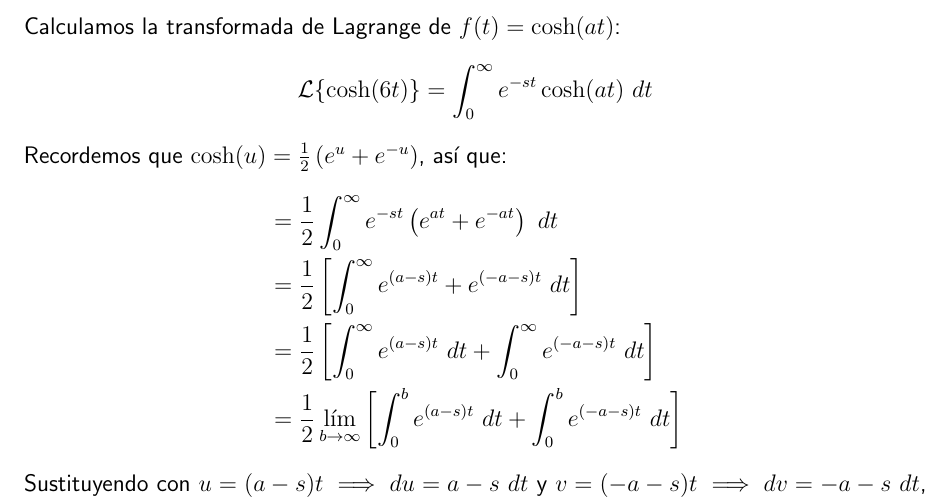
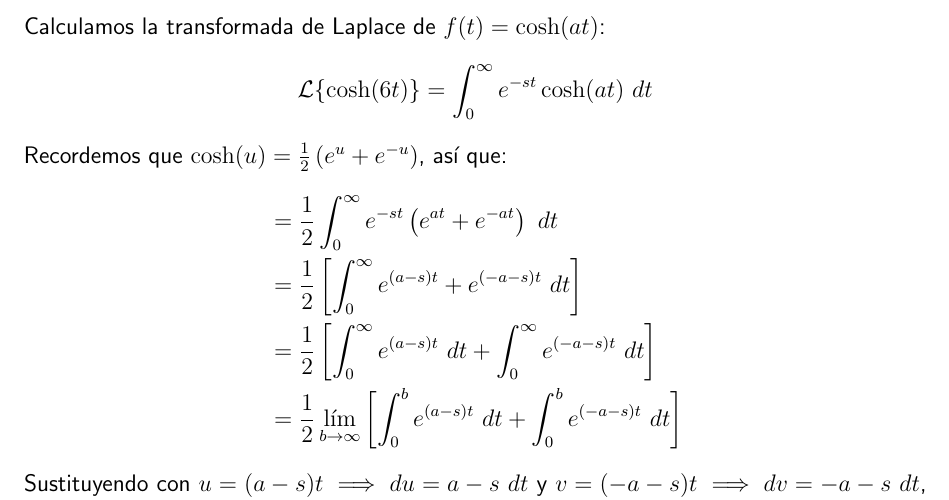
Before and after one commit to camargomau/S1.64, a LaTeX document (S1.64.01 Transformadas de Laplace/S1.64.01 Transformadas de Laplace.tex): part of page 7 of 7, cut so that both start at the same text. The pictures show the PDF file S1.64.01 Transformadas de Laplace/S1.64.01 Transformadas de Laplace.pdf that the author committed with the source.

Commit message:
Correct all occurrences of 'Lagrange' in S1.64.01

```diff
--- a/S1.64.01 Transformadas de Laplace/S1.64.01 Transformadas de Laplace.tex
+++ b/S1.64.01 Transformadas de Laplace/S1.64.01 Transformadas de Laplace.tex
@@ -14,7 +14,7 @@
 \setcounter{section}{7}
 \section{\texorpdfstring{\(f(t)=\cos(t)\)}{f (t) = cos (t)}}
 
-Calculamos la transformada de Lagrange de \(f(t) = \cos(t)\):
+Calculamos la transformada de Laplace de \(f(t) = \cos(t)\):
 \begin{align*}
 	\mathcal{L}\{\cos (t)\} &= \int_{0}^{\infty} e^{-st} \cos(t)\ dt \\
 	&= \lim_{b \to \infty} \int_{0}^{b} e^{-st} \cos(t)\ dt
@@ -57,7 +57,7 @@ Por lo tanto, finalmente:
 \setcounter{section}{10}
 \section{\texorpdfstring{\(f(t)=e^{4t}\)}{f (t) = e (4t) }}
 
-Calculamos la transformada de Lagrange de \(f(t) = e^{4t}\):
+Calculamos la transformada de Laplace de \(f(t) = e^{4t}\):
 \begin{align*}
 	\mathcal{L}\{e^{4t}\} &= \int_{0}^{\infty} e^{-st} e^{4t}\ dt \\
 	&= \int_{0}^{\infty} e^{(4-s)t} \ dt \\
@@ -83,7 +83,7 @@ Así, finalmente obtenemos que:
 
 \section{\texorpdfstring{\(f(t)=e^{-2t}\)}{f (t) = e (-2t)}}
 
-Calculamos la transformada de Lagrange de \(f(t) = e^{-2t}\):
+Calculamos la transformada de Laplace de \(f(t) = e^{-2t}\):
 \begin{align*}
 	\mathcal{L}\{e^{-2t}\} &= \int_{0}^{\infty} e^{-st} e^{-2t}\ dt \\
 	&= \int_{0}^{\infty} e^{(-2-s)t} \ dt \\
@@ -110,7 +110,7 @@ Así, finalmente obtenemos que:
 \setcounter{section}{13}
 \section{\texorpdfstring{\(f(t)=\sinh(3t)\)}{f (t) = sinh (3t)}}
 
-Calculamos la transformada de Lagrange de \(f(t) = \sinh(3t)\):
+Calculamos la transformada de Laplace de \(f(t) = \sinh(3t)\):
 \begin{align*}
 	\mathcal{L}\{\sinh(3t)\} &= \int_{0}^{\infty} e^{-st} \sinh(3t) \ dt
 \end{align*}
@@ -145,7 +145,7 @@ Así, finalmente:
 
 \section{\texorpdfstring{\(f(t)=\cosh(6t)\)}{f (t) = cosh (6t)}}
 
-Calculamos la transformada de Lagrange de \(f(t) = \cosh(6t)\):
+Calculamos la transformada de Laplace de \(f(t) = \cosh(6t)\):
 \[
 	\mathcal{L}\{\cosh(6t)\} = \int_{0}^{\infty} e^{-st} \cosh(6t) \ dt
 \]
@@ -180,7 +180,7 @@ Así, finalmente:
 \setcounter{section}{16}
 \section{\texorpdfstring{\(f(t)=\cosh(at)\)}{f (t) = cosh (at)}}
 
-Calculamos la transformada de Lagrange de \(f(t) = \cosh(at)\):
+Calculamos la transformada de Laplace de \(f(t) = \cosh(at)\):
 \[
 	\mathcal{L}\{\cosh(6t)\} = \int_{0}^{\infty} e^{-st} \cosh(at) \ dt
 \]
```
Also changed, not shown: S1.64.01 Transformadas de Laplace/S1.64.01 Transformadas de Laplace.pdf, S1.64.01 Transformadas de Laplace/S1.64.01 Transformadas de Laplace.tex (2 more changed lines).
